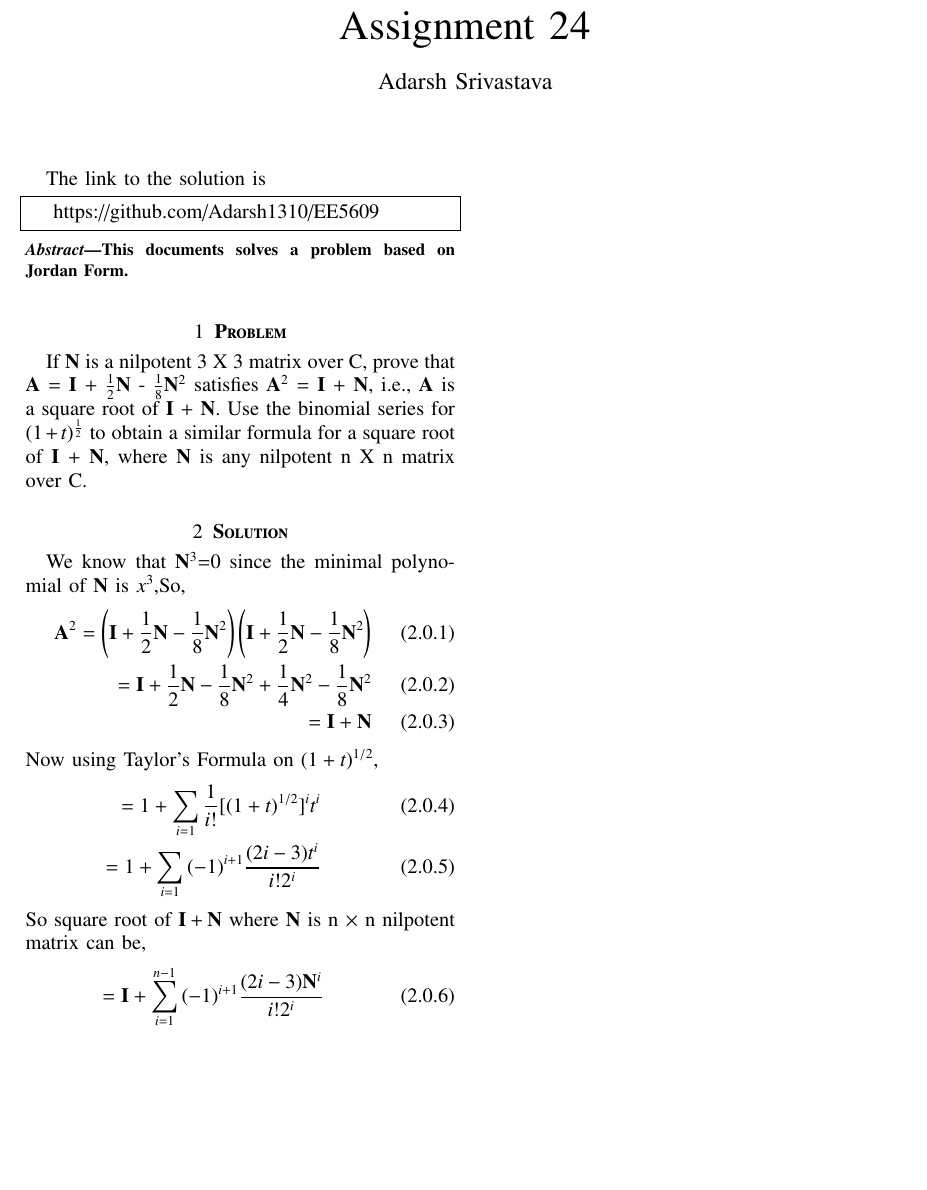
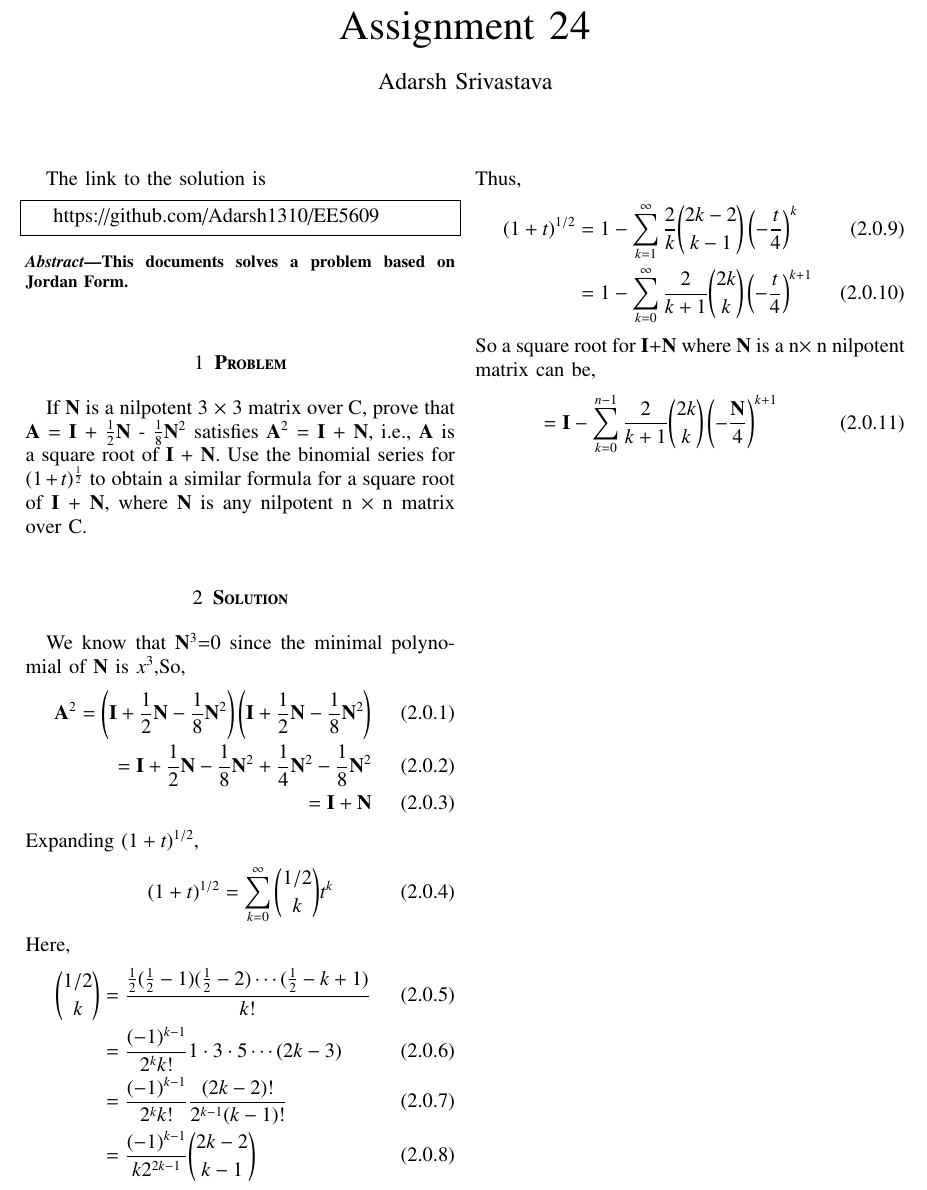
Before and after one commit to Adarsh1310/EE5609, a LaTeX problem sheet (Assignment_24/Assignment_24.tex): part of the page, cut so that both start at the same text, the shorter picture padded with empty space. Compiled offline with pdfLaTeX.

Commit message:
Add files via upload

```diff
--- a/Assignment_24/Assignment_24.tex
+++ b/Assignment_24/Assignment_24.tex
@@ -122,7 +122,7 @@
   This documents solves a problem based on Jordan Form.
   \end{abstract}
 \section{\textbf{Problem}}
-If $\vec{N}$ is a nilpotent 3 X 3 matrix over C, prove that $\vec{A}$ = $\vec{I}$ + $\frac{1}{2}\vec{N}$ - $\frac{1}{8}\vec{N}^{2}$ satisfies $\vec{A}^2$ = $\vec{I}$ + $\vec{N}$, i.e., $\vec{A}$ is a square root of $\vec{I}$ + $\vec{N}$. Use the binomial series for $(1 + t)^\frac{1}{2}$ to obtain a similar formula for a square root of $\vec{I}$ + $\vec{N}$, where $\vec{N}$ is any nilpotent n X n matrix over C.
+If $\vec{N}$ is a nilpotent 3 $\times$ 3 matrix over C, prove that $\vec{A}$ = $\vec{I}$ + $\frac{1}{2}\vec{N}$ - $\frac{1}{8}\vec{N}^{2}$ satisfies $\vec{A}^2$ = $\vec{I}$ + $\vec{N}$, i.e., $\vec{A}$ is a square root of $\vec{I}$ + $\vec{N}$. Use the binomial series for $(1 + t)^\frac{1}{2}$ to obtain a similar formula for a square root of $\vec{I}$ + $\vec{N}$, where $\vec{N}$ is any nilpotent n $\times$ n matrix over C.
 \section{\textbf{Solution}}
 We know that $\vec{N}^3$=0 since the minimal polynomial of $\vec{N}$ is $x^3$,So,
 \begin{align}
@@ -130,13 +130,26 @@ We know that $\vec{N}^3$=0 since the minimal polynomial of $\vec{N}$ is $x^3$,So
 =\vec{I}+\frac{1}{2}\vec{N}-\frac{1}{8}\vec{N}^2+\frac{1}{4}\vec{N}^2-\frac{1}{8}\vec{N}^2\\
 =\vec{I}+\vec{N}
 \end{align}
-Now using Taylor's Formula on $(1+t)^{1/2}$,
+Expanding $(1+t)^{1/2}$,
 \begin{align}
-=1+\sum_{i=1}{\frac{1}{i!}[(1+t)^{1/2}]^{i}t^{i}}\\
-=1+\sum_{i=1}{(-1)^{i+1}\frac{(2i-3)t^{i}}{i!2^{i}}}
+(1+t)^{1/2}=\sum_{k=0}^\infty\binom{1/2}{k}t^k
 \end{align}
-So square root of $\vec{I}+\vec{N}$ where $\vec{N}$ is n $\times$ n nilpotent matrix can be,
+Here,
 \begin{align}
-=\vec{I}+\sum_{i=1}^{n-1}{(-1)^{i+1}\frac{(2i-3)\vec{N}^{i}}{i!2^{i}}}
+\binom{1/2}{k}
+&=\frac{\frac12(\frac12-1)(\frac12-2)\cdots(\frac12-k+1)}{k!}\\
+&=\frac{(-1)^{k-1}}{2^kk!}1\cdot3\cdot5\cdots(2k-3)\\
+&=\frac{(-1)^{k-1}}{2^kk!}\frac{(2k-2)!}{2^{k-1}(k-1)!}\\
+&=\frac{(-1)^{k-1}}{k2^{2k-1}}\binom{2k-2}{k-1}
+\end{align}
+Thus,
+\begin{align}
+(1+t)^{1/2}
+&=1-\sum_{k=1}^\infty\frac2k\binom{2k-2}{k-1}\left(-\frac t4\right)^k\\
+&=1-\sum_{k=0}^\infty\frac2{k+1}\binom{2k}{k}\left(-\frac t4\right)^{k+1}
+\end{align}
+So a square root for $\vec{I}$+$\vec{N}$ where $\vec{N}$ is a n$\times$ n nilpotent matrix can be,
+\begin{align}
+&=\vec{I}-\sum_{k=0}^{n-1}\frac2{k+1}\binom{2k}{k}\left(-\frac {\vec{N}}{4}\right)^{k+1}
 \end{align}
 \end{document}
```
Also changed, not shown: Assignment_24/Assignment_24.pdf.
